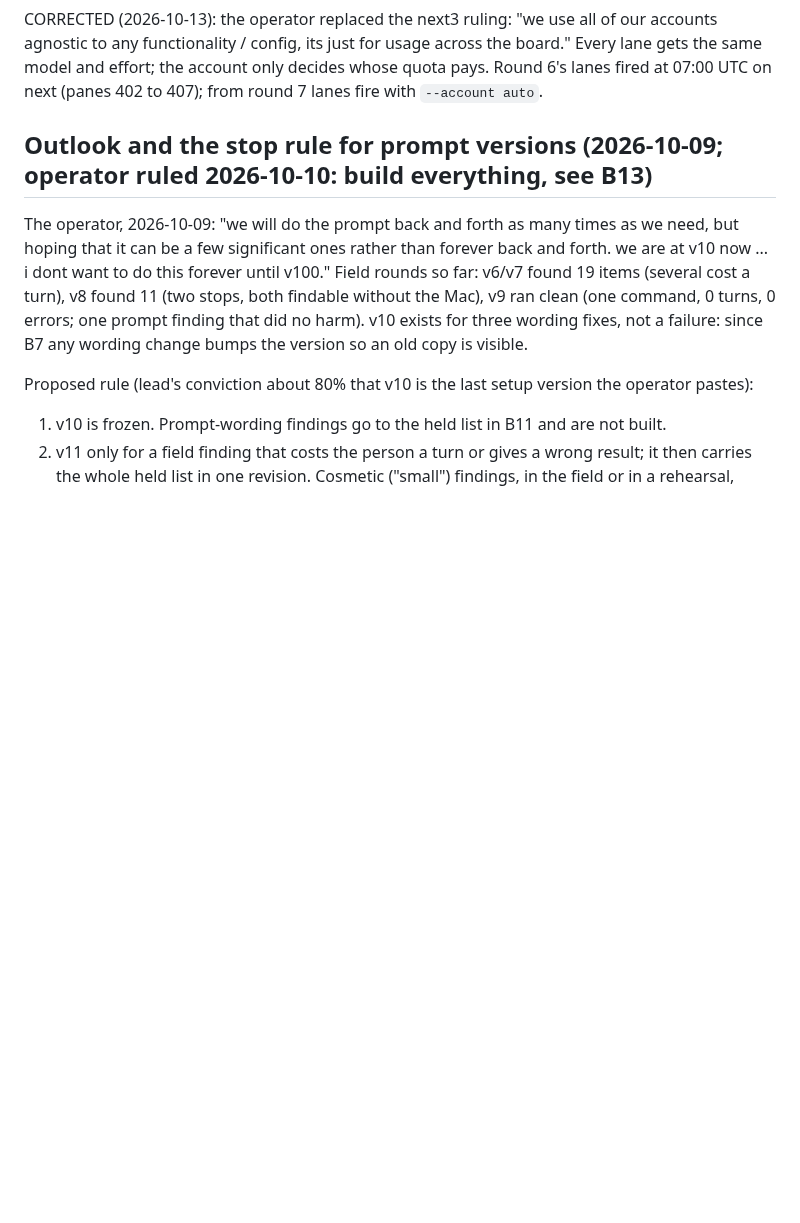
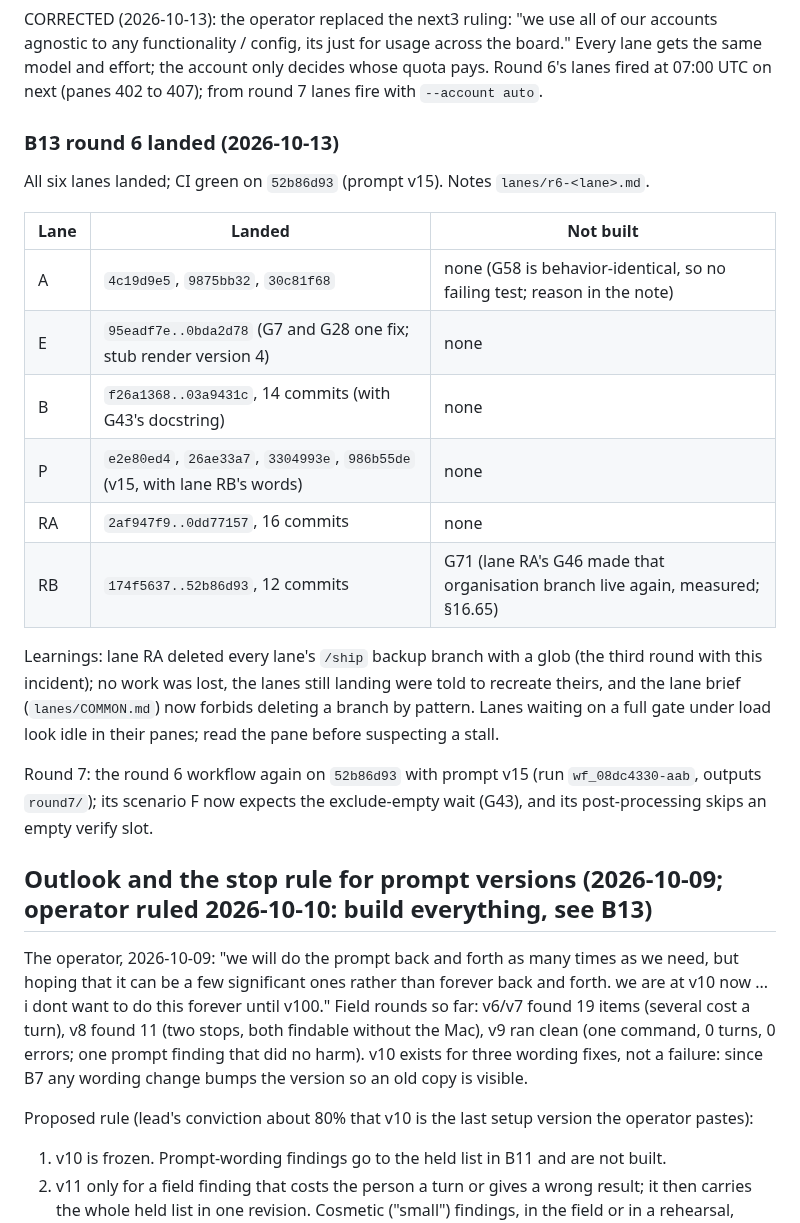
Before and after one commit to renchris/agent-context-sync, a Markdown page: docs/plans/bring-back-ocr.md, the part around the change. Drawn GitHub-style; blank space fills up the shorter version.

Commit message:
docs: bring-back plan, B13 round 6 landed and round 7 started

```diff
--- a/docs/plans/bring-back-ocr.md
+++ b/docs/plans/bring-back-ocr.md
@@ -665,6 +665,27 @@ functionality / config, its just for usage across the board." Every lane gets th
 only decides whose quota pays. Round 6's lanes fired at 07:00 UTC on next (panes 402 to 407); from round 7 lanes
 fire with `--account auto`.
 
+### B13 round 6 landed (2026-10-13)
+
+All six lanes landed; CI green on `52b86d93` (prompt v15). Notes `lanes/r6-<lane>.md`.
+
+| Lane | Landed | Not built |
+|---|---|---|
+| A | `4c19d9e5`, `9875bb32`, `30c81f68` | none (G58 is behavior-identical, so no failing test; reason in the note) |
+| E | `95eadf7e..0bda2d78` (G7 and G28 one fix; stub render version 4) | none |
+| B | `f26a1368..03a9431c`, 14 commits (with G43's docstring) | none |
+| P | `e2e80ed4`, `26ae33a7`, `3304993e`, `986b55de` (v15, with lane RB's words) | none |
+| RA | `2af947f9..0dd77157`, 16 commits | none |
+| RB | `174f5637..52b86d93`, 12 commits | G71 (lane RA's G46 made that organisation branch live again, measured; §16.65) |
+
+Learnings: lane RA deleted every lane's `/ship` backup branch with a glob (the third round with this incident); no
+work was lost, the lanes still landing were told to recreate theirs, and the lane brief (`lanes/COMMON.md`) now
+forbids deleting a branch by pattern. Lanes waiting on a full gate under load look idle in their panes; read the
+pane before suspecting a stall.
+
+Round 7: the round 6 workflow again on `52b86d93` with prompt v15 (run `wf_08dc4330-aab`, outputs `round7/`); its
+scenario F now expects the exclude-empty wait (G43), and its post-processing skips an empty verify slot.
+
 
 ## Outlook and the stop rule for prompt versions (2026-10-09; operator ruled 2026-10-10: build everything, see B13)
 
```
